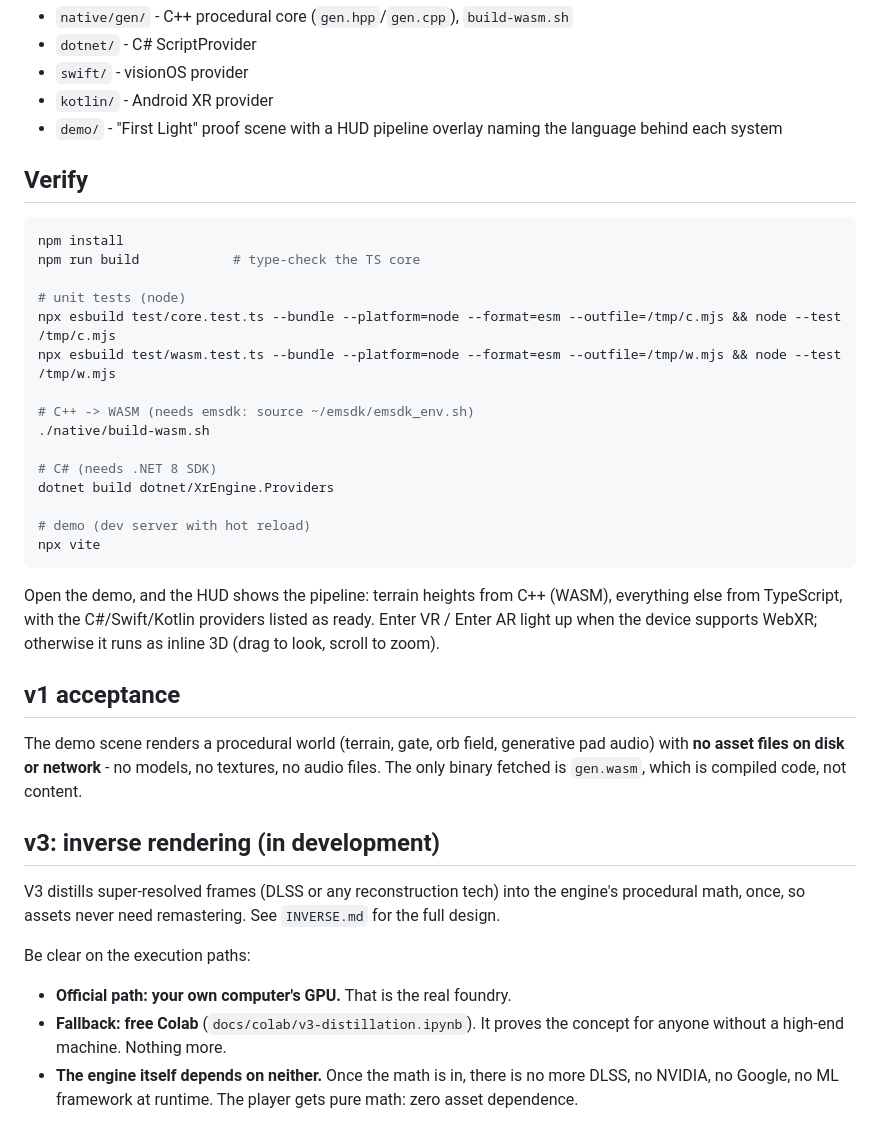
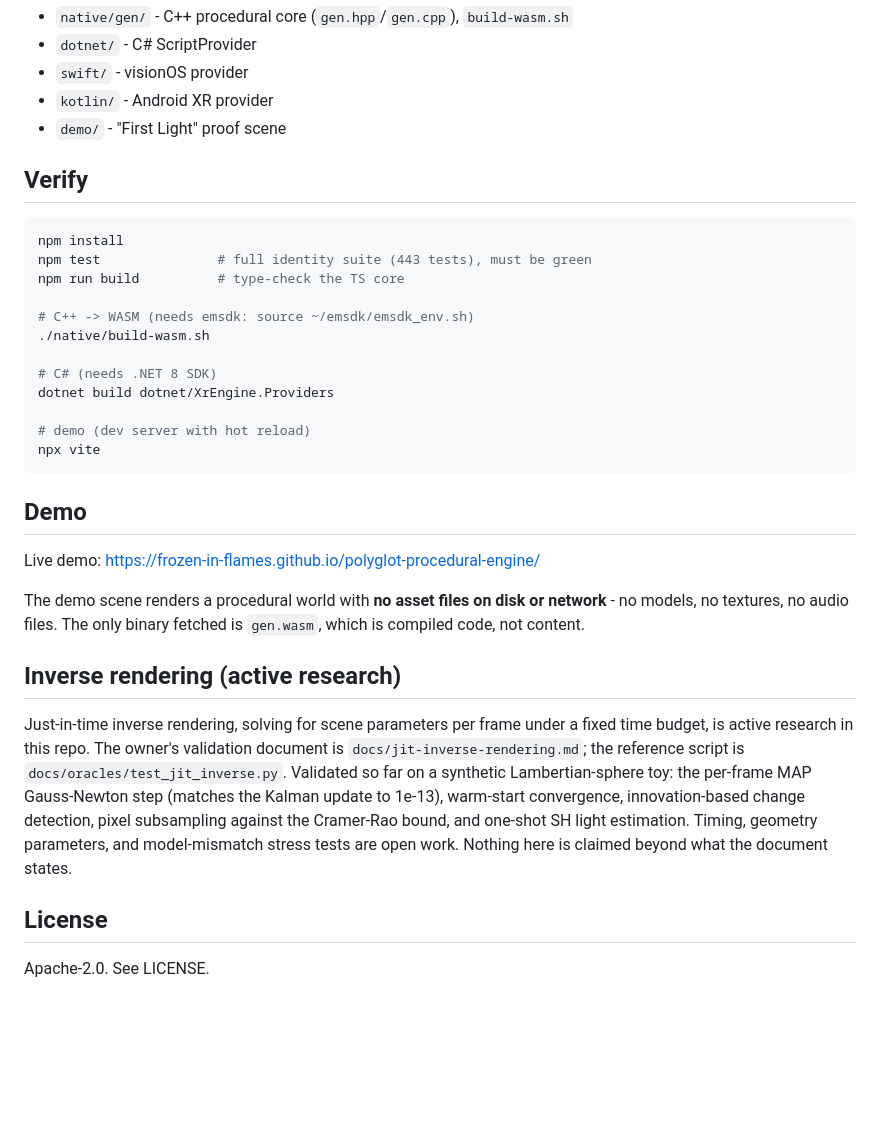
Before and after one commit to Frozen-In-Flames/polyglot-procedural-engine, a Markdown page: README.md, the part around one of its changes. Drawn GitHub-style; blank space fills up the shorter version.

Commit message:
docs: README catch-up to v1.4.1 (honest claims only)

````diff
--- a/README.md
+++ b/README.md
@@ -28,18 +49,14 @@ languages working together to replace assets entirely.
 - `dotnet/` - C# ScriptProvider
 - `swift/` - visionOS provider
 - `kotlin/` - Android XR provider
-- `demo/` - "First Light" proof scene with a HUD pipeline overlay naming the
-  language behind each system
+- `demo/` - "First Light" proof scene
 
 ## Verify
 
 ```bash
 npm install
-npm run build            # type-check the TS core
-
-# unit tests (node)
-npx esbuild test/core.test.ts --bundle --platform=node --format=esm --outfile=/tmp/c.mjs && node --test /tmp/c.mjs
-npx esbuild test/wasm.test.ts --bundle --platform=node --format=esm --outfile=/tmp/w.mjs && node --test /tmp/w.mjs
+npm test               # full identity suite (443 tests), must be green
+npm run build          # type-check the TS core
 
 # C++ -> WASM (needs emsdk: source ~/emsdk/emsdk_env.sh)
 ./native/build-wasm.sh
@@ -51,29 +68,16 @@ dotnet build dotnet/XrEngine.Providers
 npx vite
 ```
 
-Open the demo, and the HUD shows the pipeline: terrain heights from C++ (WASM),
-everything else from TypeScript, with the C#/Swift/Kotlin providers listed as
-ready. Enter VR / Enter AR light up when the device supports WebXR; otherwise
-it runs as inline 3D (drag to look, scroll to zoom).
+## Demo
 
-## v1 acceptance
+Live demo: https://frozen-in-flames.github.io/polyglot-procedural-engine/
 
-The demo scene renders a procedural world (terrain, gate, orb field, generative
-pad audio) with **no asset files on disk or network** - no models, no textures,
-no audio files. The only binary fetched is `gen.wasm`, which is compiled code,
-not content.
+The demo scene renders a procedural world with **no asset files on disk or network** - no models, no textures, no audio files. The only binary fetched is `gen.wasm`, which is compiled code, not content.
 
-## v3: inverse rendering (in development)
+## Inverse rendering (active research)
 
-V3 distills super-resolved frames (DLSS or any reconstruction tech) into the
-engine's procedural math, once, so assets never need remastering. See
-`INVERSE.md` for the full design.
+Just-in-time inverse rendering, solving for scene parameters per frame under a fixed time budget, is active research in this repo. The owner's validation document is `docs/jit-inverse-rendering.md`; the reference script is `docs/oracles/test_jit_inverse.py`. Validated so far on a synthetic Lambertian-sphere toy: the per-frame MAP Gauss-Newton step (matches the Kalman update to 1e-13), warm-start convergence, innovation-based change detection, pixel subsampling against the Cramer-Rao bound, and one-shot SH light estimation. Timing, geometry parameters, and model-mismatch stress tests are open work. Nothing here is claimed beyond what the document states.
 
-Be clear on the execution paths:
+## License
 
-- **Official path: your own computer's GPU.** That is the real foundry.
-- **Fallback: free Colab** (`docs/colab/v3-distillation.ipynb`). It proves the
-  concept for anyone without a high-end machine. Nothing more.
-- **The engine itself depends on neither.** Once the math is in, there is no
-  more DLSS, no NVIDIA, no Google, no ML framework at runtime. The player
-  gets pure math: zero asset dependence.
+Apache-2.0. See LICENSE.
````
Also changed, not shown: other parts of README.md (+27 -6 lines).
